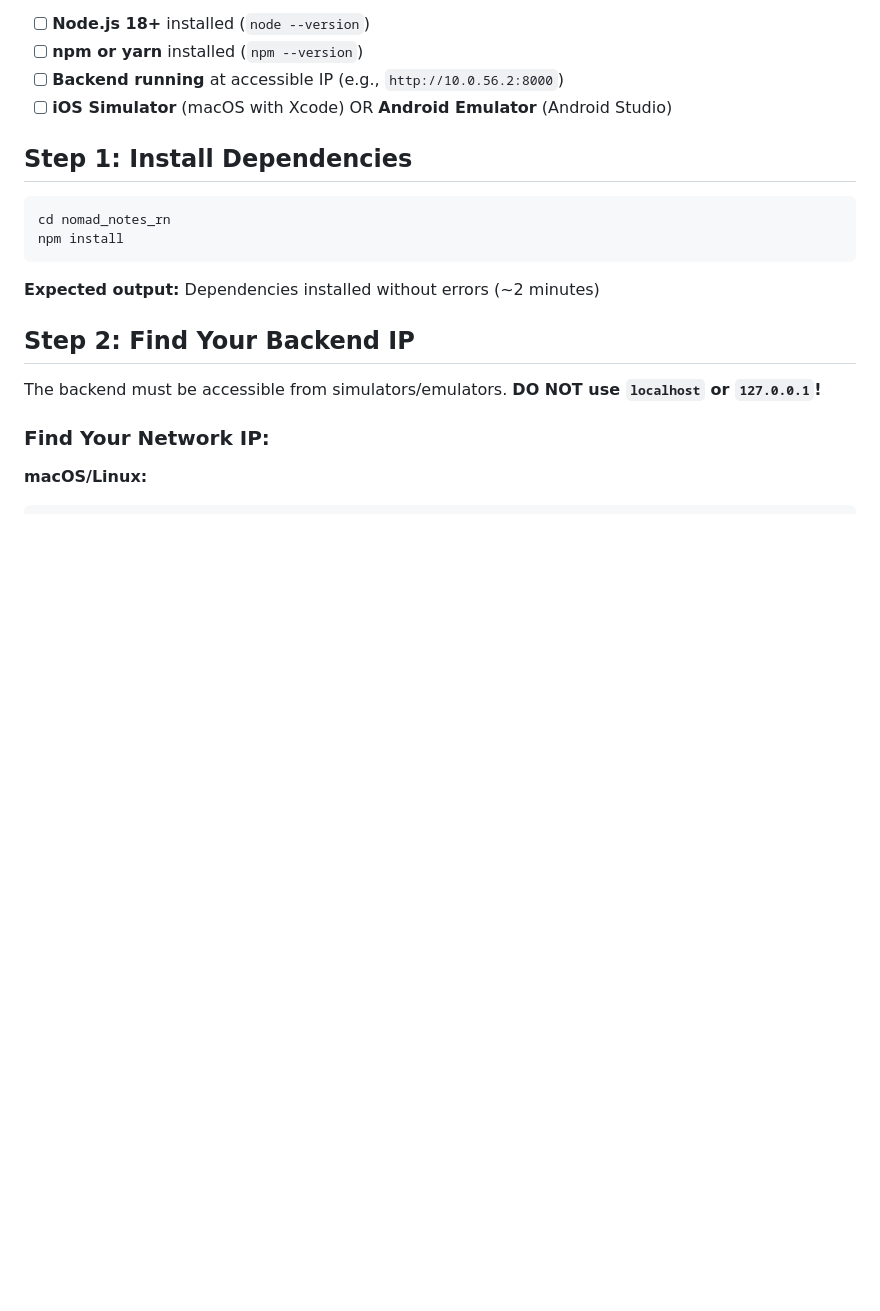
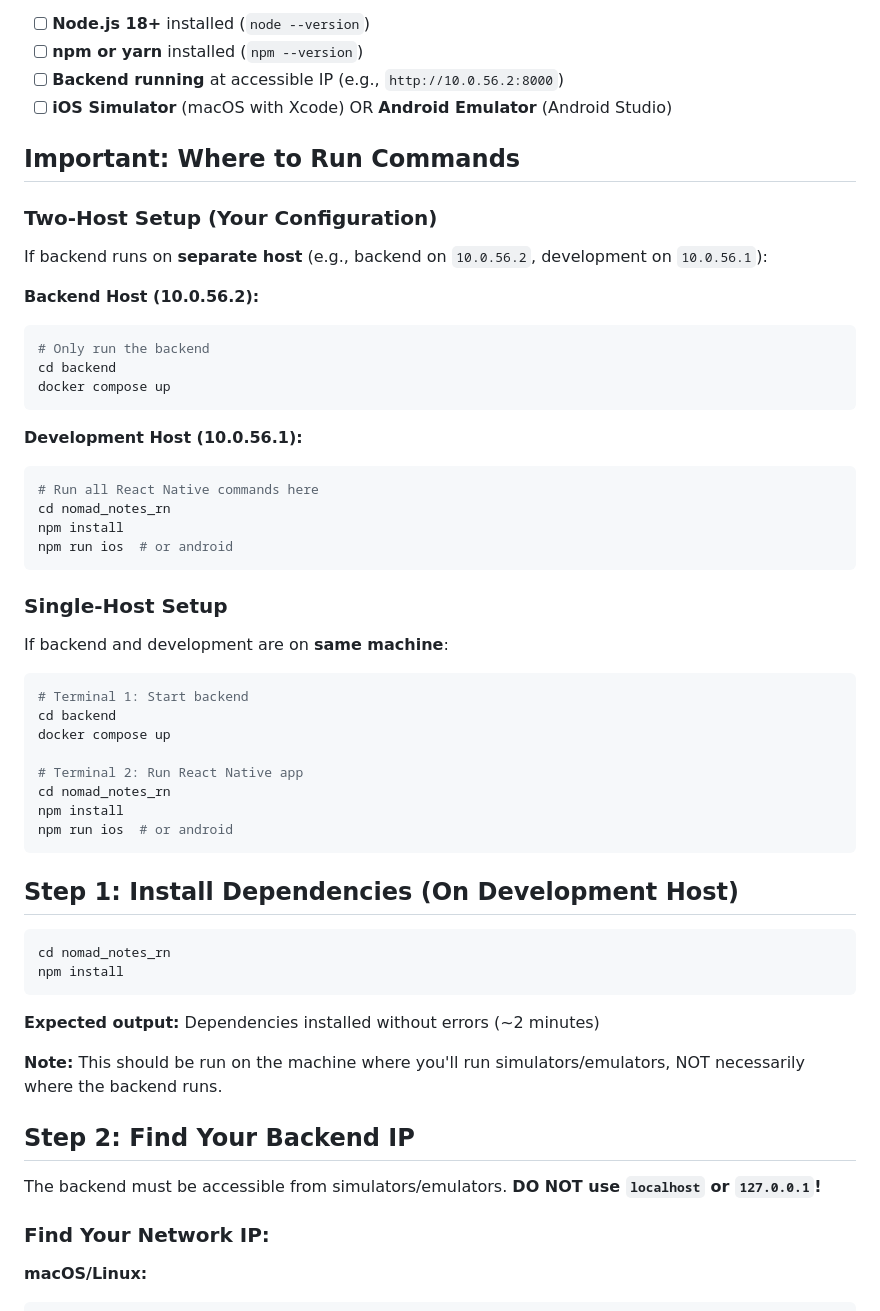
Before and after one commit to madaha668/flutter-vibe-sample, a Markdown page: nomad_notes_rn/QUICKSTART.md, the part around the change. GitHub-like rendering; blank space fills up the shorter version.

````diff
--- a/nomad_notes_rn/QUICKSTART.md
+++ b/nomad_notes_rn/QUICKSTART.md
@@ -11,7 +11,43 @@ Before starting, ensure you have:
 - [ ] **Backend running** at accessible IP (e.g., `http://10.0.56.2:8000`)
 - [ ] **iOS Simulator** (macOS with Xcode) OR **Android Emulator** (Android Studio)
 
-## Step 1: Install Dependencies
+## Important: Where to Run Commands
+
+### Two-Host Setup (Your Configuration)
+
+If backend runs on **separate host** (e.g., backend on `10.0.56.2`, development on `10.0.56.1`):
+
+**Backend Host (10.0.56.2):**
+```bash
+# Only run the backend
+cd backend
+docker compose up
+```
+
+**Development Host (10.0.56.1):**
+```bash
+# Run all React Native commands here
+cd nomad_notes_rn
+npm install
+npm run ios  # or android
+```
+
+### Single-Host Setup
+
+If backend and development are on **same machine**:
+
+```bash
+# Terminal 1: Start backend
+cd backend
+docker compose up
+
+# Terminal 2: Run React Native app
+cd nomad_notes_rn
+npm install
+npm run ios  # or android
+```
+
+## Step 1: Install Dependencies (On Development Host)
 
 ```bash
 cd nomad_notes_rn
@@ -19,6 +55,8 @@ npm install
 ```
 
 **Expected output:** Dependencies installed without errors (~2 minutes)
+
+**Note:** This should be run on the machine where you'll run simulators/emulators, NOT necessarily where the backend runs.
 
 ## Step 2: Find Your Backend IP
 
````
Also changed, not shown: REACT_NATIVE_IMPLEMENTATION.md (+42 -28 lines).
